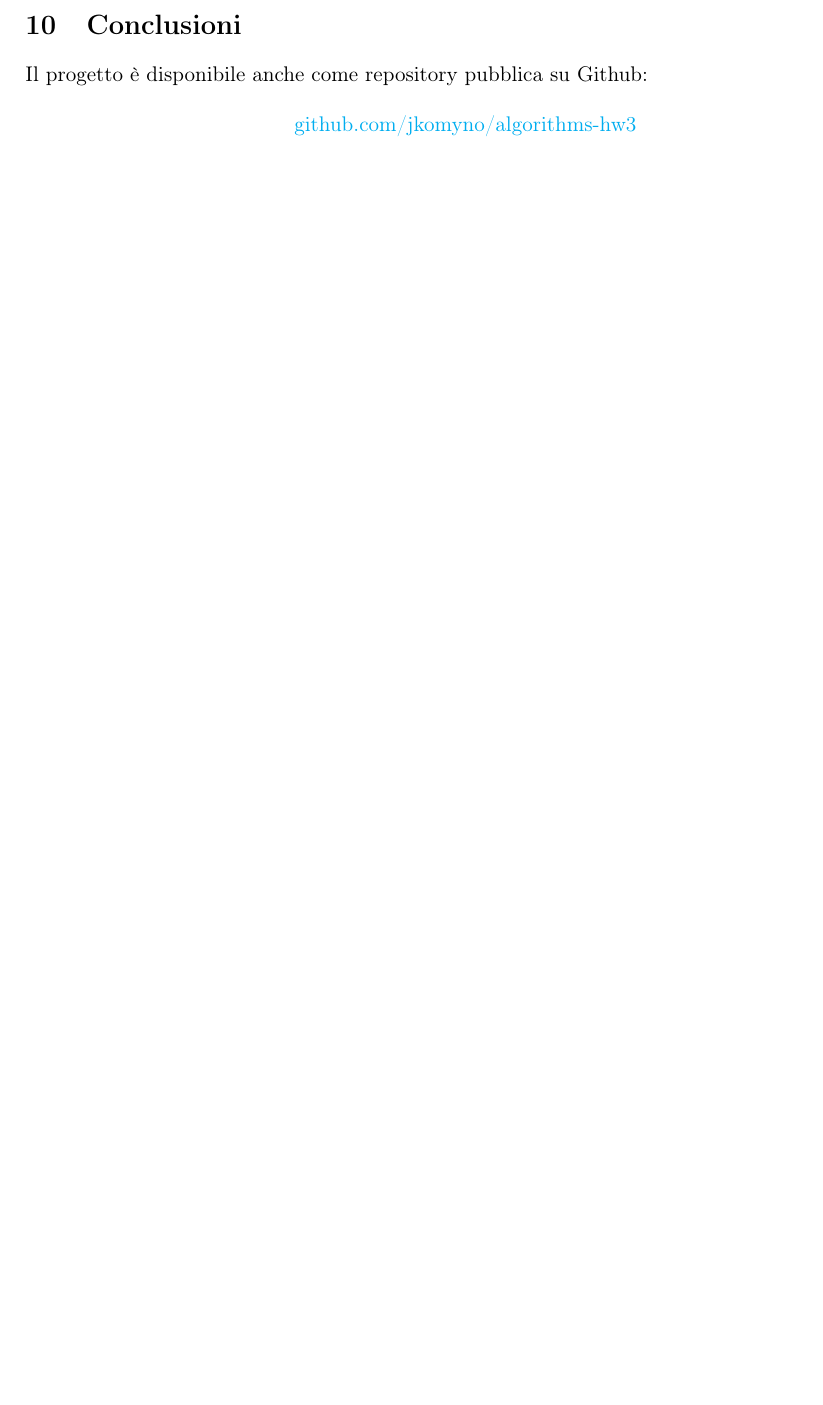
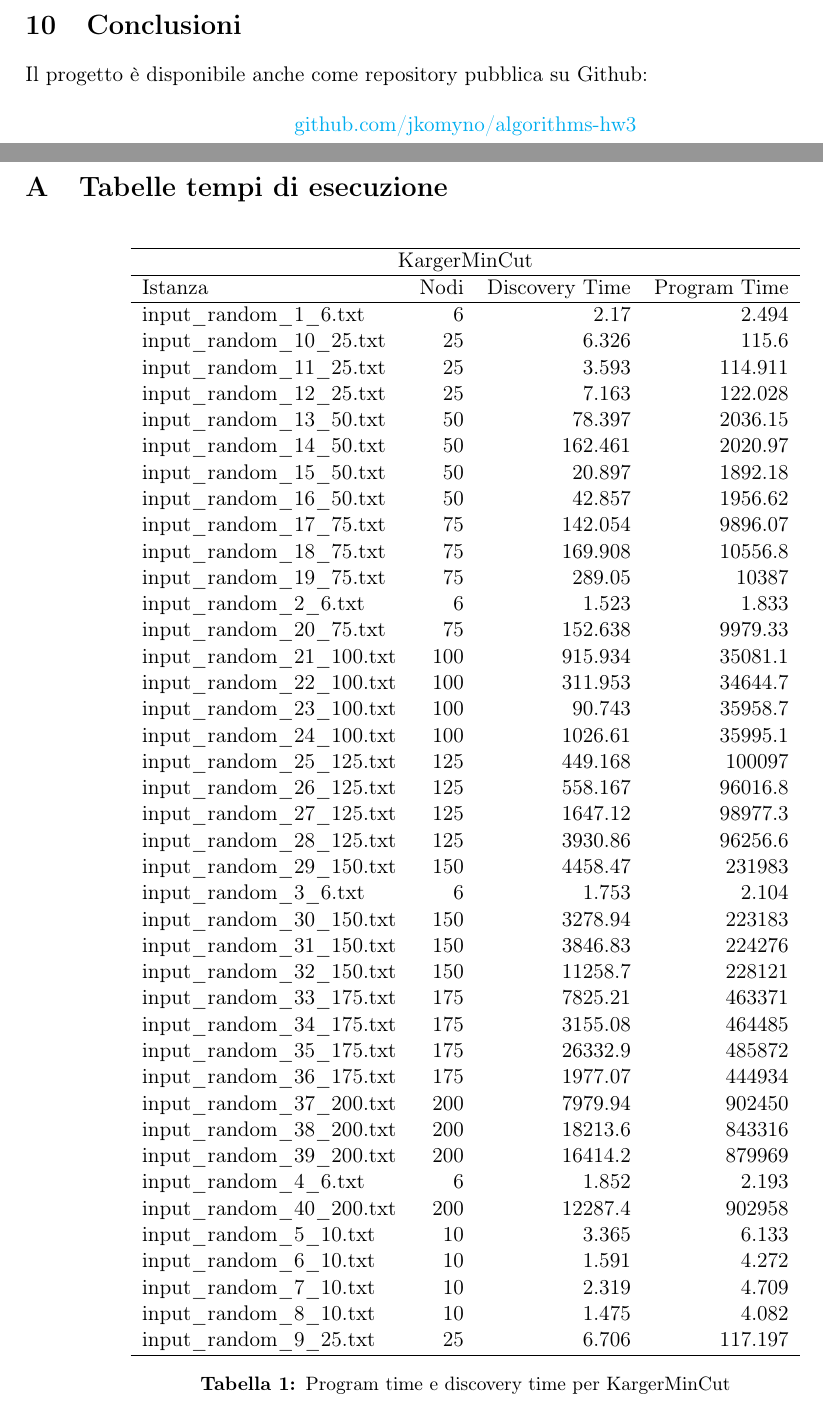
Before and after one commit to jkomyno/algorithms-hw3, a LaTeX document (report/main.tex, which reads report/chapters/A-runtime-tables.tex): part of page 21 of 21 before the commit and two parts of pages 21 and 22 of 23 after it, the two joined at a grey line, cut so that both start at the same text, the shorter picture padded with empty space. Compiled offline with pdfLaTeX.

Commit message:
Added Karger comparative runtimes table on report

```diff
--- /dev/null
+++ b/report/chapters/A-runtime-tables.tex
@@ -0,0 +1,57 @@
+\appendix
+\section{Tabelle tempi di esecuzione}
+\label{cap:runtime-tables}
+
+\begin{table}[H]
+    \centering
+
+    \begin{tabular}{lrrr}
+     \hline
+     \multicolumn{4}{c}{KargerMinCut} \\
+     \hline
+     Istanza                    &   Nodi &   Discovery Time  &   Program Time \\
+     \hline
+     input\_random\_1\_6.txt    &       6 &            2.17  &          2.494 \\
+     input\_random\_10\_25.txt  &      25 &            6.326 &        115.6   \\
+     input\_random\_11\_25.txt  &      25 &            3.593 &        114.911 \\
+     input\_random\_12\_25.txt  &      25 &            7.163 &        122.028 \\
+     input\_random\_13\_50.txt  &      50 &           78.397 &       2036.15  \\
+     input\_random\_14\_50.txt  &      50 &          162.461 &       2020.97  \\
+     input\_random\_15\_50.txt  &      50 &           20.897 &       1892.18  \\
+     input\_random\_16\_50.txt  &      50 &           42.857 &       1956.62  \\
+     input\_random\_17\_75.txt  &      75 &          142.054 &       9896.07  \\
+     input\_random\_18\_75.txt  &      75 &          169.908 &      10556.8   \\
+     input\_random\_19\_75.txt  &      75 &          289.05  &      10387     \\
+     input\_random\_2\_6.txt    &       6 &            1.523 &          1.833 \\
+     input\_random\_20\_75.txt  &      75 &          152.638 &       9979.33  \\
+     input\_random\_21\_100.txt &     100 &          915.934 &      35081.1   \\
+     input\_random\_22\_100.txt &     100 &          311.953 &      34644.7   \\
+     input\_random\_23\_100.txt &     100 &           90.743 &      35958.7   \\
+     input\_random\_24\_100.txt &     100 &         1026.61  &      35995.1   \\
+     input\_random\_25\_125.txt &     125 &          449.168 &     100097     \\
+     input\_random\_26\_125.txt &     125 &          558.167 &      96016.8   \\
+     input\_random\_27\_125.txt &     125 &         1647.12  &      98977.3   \\
+     input\_random\_28\_125.txt &     125 &         3930.86  &      96256.6   \\
+     input\_random\_29\_150.txt &     150 &         4458.47  &     231983     \\
+     input\_random\_3\_6.txt    &       6 &            1.753 &          2.104 \\
+     input\_random\_30\_150.txt &     150 &         3278.94  &     223183     \\
+     input\_random\_31\_150.txt &     150 &         3846.83  &     224276     \\
+     input\_random\_32\_150.txt &     150 &        11258.7   &     228121     \\
+     input\_random\_33\_175.txt &     175 &         7825.21  &     463371     \\
+     input\_random\_34\_175.txt &     175 &         3155.08  &     464485     \\
+     input\_random\_35\_175.txt &     175 &        26332.9   &     485872     \\
+     input\_random\_36\_175.txt &     175 &         1977.07  &     444934     \\
+     input\_random\_37\_200.txt &     200 &         7979.94  &     902450     \\
+     input\_random\_38\_200.txt &     200 &        18213.6   &     843316     \\
+     input\_random\_39\_200.txt &     200 &        16414.2   &     879969     \\
+     input\_random\_4\_6.txt    &       6 &            1.852 &          2.193 \\
+     input\_random\_40\_200.txt &     200 &        12287.4   &     902958     \\
+     input\_random\_5\_10.txt   &      10 &            3.365 &          6.133 \\
+     input\_random\_6\_10.txt   &      10 &            1.591 &          4.272 \\
+     input\_random\_7\_10.txt   &      10 &            2.319 &          4.709 \\
+     input\_random\_8\_10.txt   &      10 &            1.475 &          4.082 \\
+     input\_random\_9\_25.txt   &      25 &            6.706 &        117.197 \\
+     \hline
+    \end{tabular}
+
+    \caption{Program time e discovery time per KargerMinCut}
```
Also changed, not shown: report/main.tex (+2 -2 lines), report/chapters/A-runtime-tables.tex (58 more changed lines), 1 other file.
